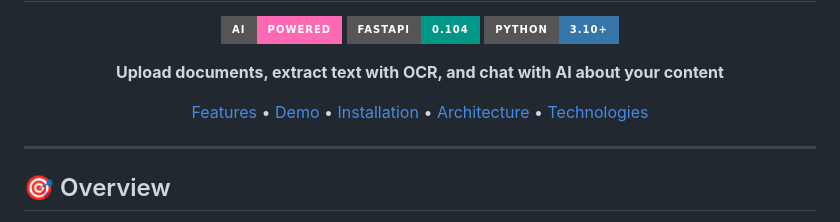
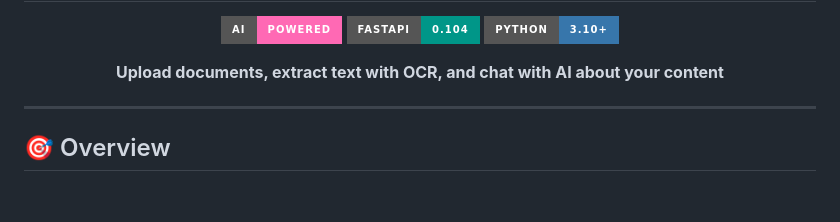
Before and after one commit to TawfiqMohammed/Talk-to-Your-Document, a Markdown page: README.md, the part around one of its changes. Rendered like a GitHub page; badges without logos; blank space fills up the shorter version.

```diff
--- a/README.md
+++ b/README.md
@@ -9,8 +7,6 @@
 ![Python](https://img.shields.io/badge/Python-3.10+-3776AB?style=for-the-badge&logo=python)
 
 **Upload documents, extract text with OCR, and chat with AI about your content**
-
-[Features](#-features) • [Demo](#-demo) • [Installation](#-installation) • [Architecture](#-architecture) • [Technologies](#-technologies)
 
 </div>
 
```
Also changed, not shown: other parts of README.md (+1 -3 lines).
